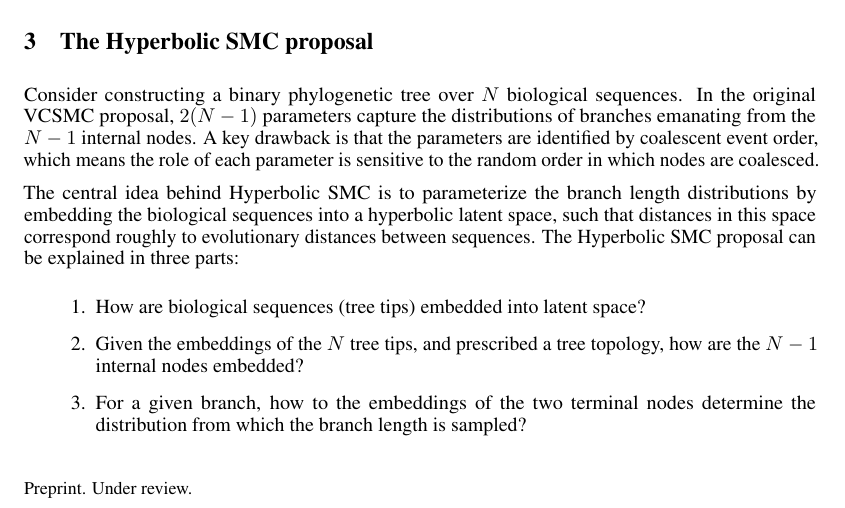
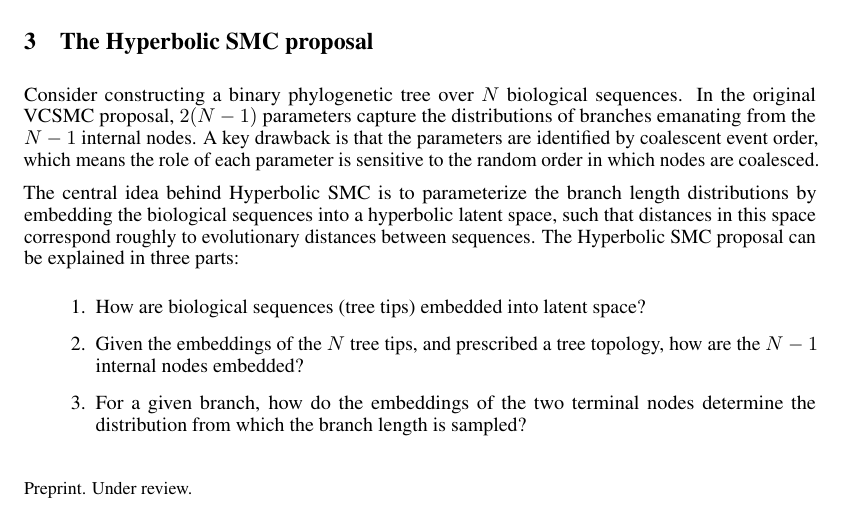
Before and after one commit to axchen7/vcsmc, a LaTeX paper (paper/paper.tex): part of page 1 of 14, cut so that both start at the same text. Compiled offline with pdfLaTeX.

Commit message:
Fix typo

```diff
--- a/paper/paper.tex
+++ b/paper/paper.tex
@@ -96,7 +96,7 @@ The central idea behind Hyperbolic SMC is to parameterize the branch length dist
 \begin{enumerate}
   \item How are biological sequences (tree tips) embedded into latent space?
   \item Given the embeddings of the $N$ tree tips, and prescribed a tree topology, how are the $N-1$ internal nodes embedded?
-  \item For a given branch, how to the embeddings of the two terminal nodes determine the distribution from which the branch length is sampled?
+  \item For a given branch, how do the embeddings of the two terminal nodes determine the distribution from which the branch length is sampled?
 \end{enumerate}
 
 
```
